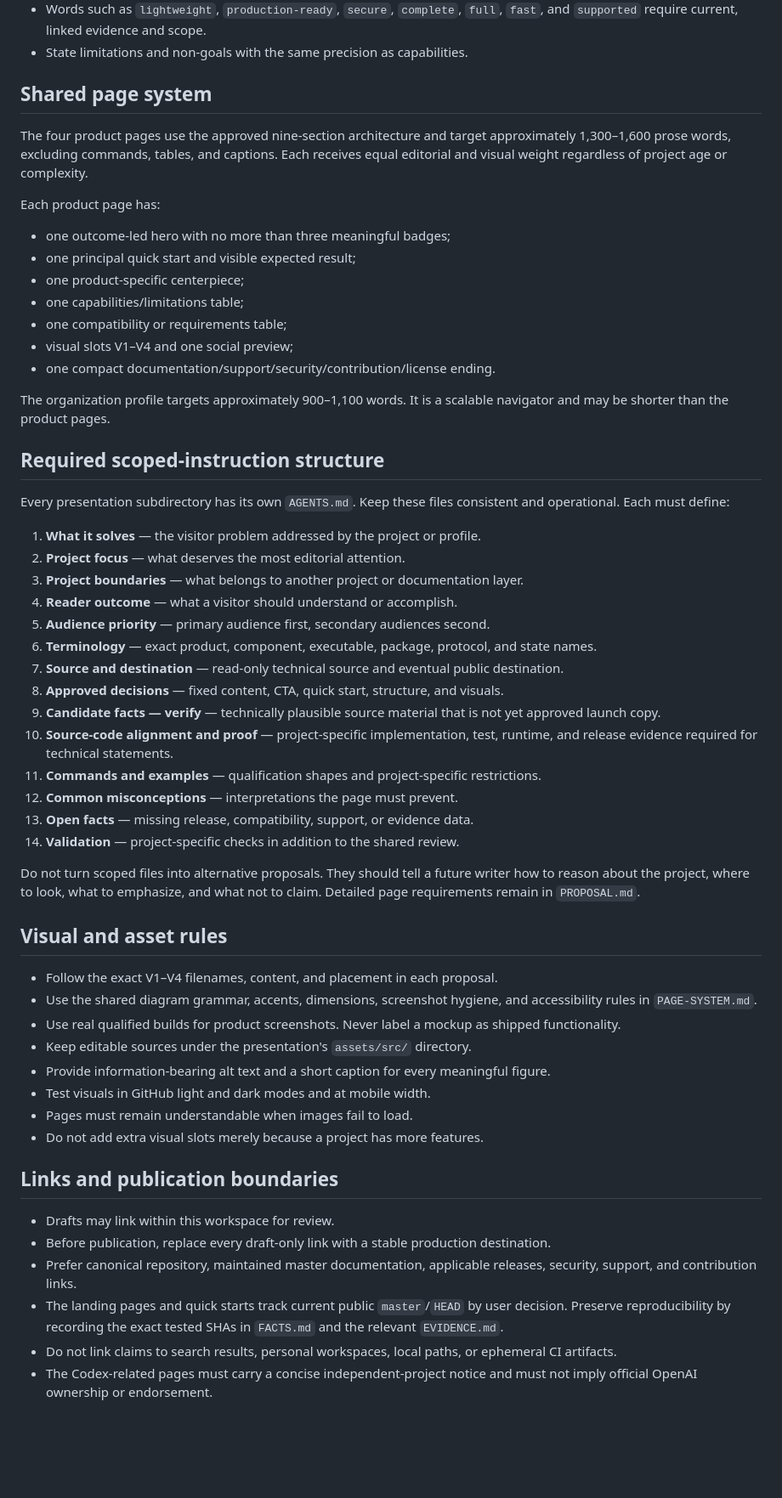
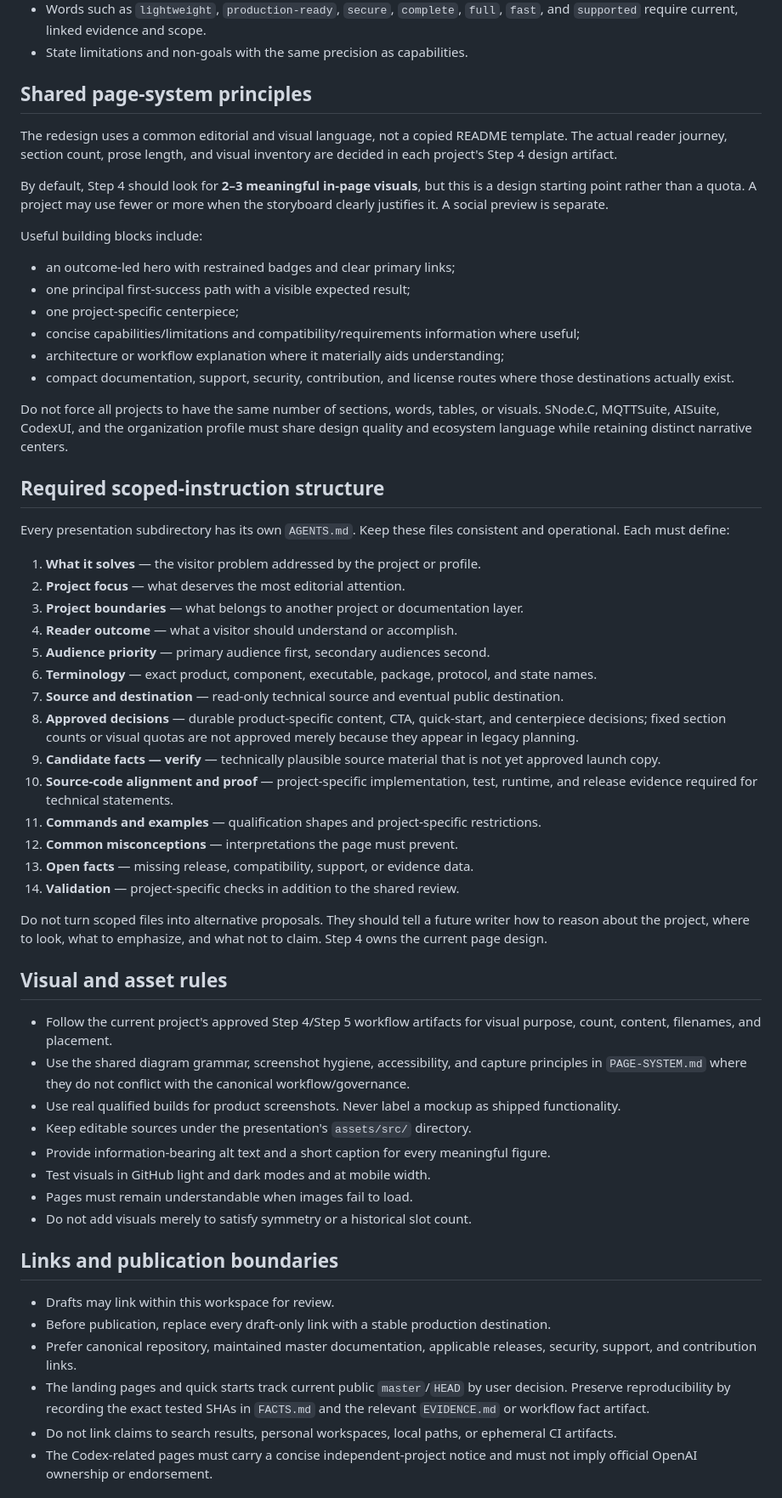
Before and after one commit to SNodeC/SNode.C-Landingpages, a Markdown page: AGENTS.md, the part around one of its changes. Shown at 85% size. Drawn GitHub-style; blank space fills up the shorter version.

Commit message:
Make canonical README workflow authoritative

```diff
--- a/AGENTS.md
+++ b/AGENTS.md
@@ -143,25 +162,31 @@ point to the exact reviewed commit; visitor navigation may point to maintained
   `full`, `fast`, and `supported` require current, linked evidence and scope.
 - State limitations and non-goals with the same precision as capabilities.
 
-## Shared page system
+## Shared page-system principles
 
-The four product pages use the approved nine-section architecture and target
-approximately 1,300–1,600 prose words, excluding commands, tables, and captions.
-Each receives equal editorial and visual weight regardless of project age or
-complexity.
+The redesign uses a common editorial and visual language, not a copied README
+template. The actual reader journey, section count, prose length, and visual
+inventory are decided in each project's Step 4 design artifact.
 
-Each product page has:
+By default, Step 4 should look for **2–3 meaningful in-page visuals**, but this is
+a design starting point rather than a quota. A project may use fewer or more
+when the storyboard clearly justifies it. A social preview is separate.
 
-- one outcome-led hero with no more than three meaningful badges;
-- one principal quick start and visible expected result;
-- one product-specific centerpiece;
-- one capabilities/limitations table;
-- one compatibility or requirements table;
-- visual slots V1–V4 and one social preview;
-- one compact documentation/support/security/contribution/license ending.
+Useful building blocks include:
 
-The organization profile targets approximately 900–1,100 words. It is a
-scalable navigator and may be shorter than the product pages.
+- an outcome-led hero with restrained badges and clear primary links;
+- one principal first-success path with a visible expected result;
+- one project-specific centerpiece;
+- concise capabilities/limitations and compatibility/requirements information
+  where useful;
+- architecture or workflow explanation where it materially aids understanding;
+- compact documentation, support, security, contribution, and license routes
+  where those destinations actually exist.
+
+Do not force all projects to have the same number of sections, words, tables, or
+visuals. SNode.C, MQTTSuite, AISuite, CodexUI, and the organization profile must
+share design quality and ecosystem language while retaining distinct narrative
+centers.
 
 ## Required scoped-instruction structure
 
@@ -178,8 +203,9 @@ consistent and operational. Each must define:
    and state names.
 7. **Source and destination** — read-only technical source and eventual public
    destination.
-8. **Approved decisions** — fixed content, CTA, quick start, structure, and
-   visuals.
+8. **Approved decisions** — durable product-specific content, CTA, quick-start,
+   and centerpiece decisions; fixed section counts or visual quotas are not
+   approved merely because they appear in legacy planning.
 9. **Candidate facts — verify** — technically plausible source material that is
    not yet approved launch copy.
 10. **Source-code alignment and proof** — project-specific implementation,
@@ -192,13 +218,15 @@ consistent and operational. Each must define:
 
 Do not turn scoped files into alternative proposals. They should tell a future
 writer how to reason about the project, where to look, what to emphasize, and
-what not to claim. Detailed page requirements remain in `PROPOSAL.md`.
+what not to claim. Step 4 owns the current page design.
 
 ## Visual and asset rules
 
-- Follow the exact V1–V4 filenames, content, and placement in each proposal.
-- Use the shared diagram grammar, accents, dimensions, screenshot hygiene, and
-  accessibility rules in `PAGE-SYSTEM.md`.
+- Follow the current project's approved Step 4/Step 5 workflow artifacts for
+  visual purpose, count, content, filenames, and placement.
+- Use the shared diagram grammar, screenshot hygiene, accessibility, and capture
+  principles in `PAGE-SYSTEM.md` where they do not conflict with the canonical
+  workflow/governance.
 - Use real qualified builds for product screenshots. Never label a mockup as
   shipped functionality.
 - Keep editable sources under the presentation's `assets/src/` directory.
@@ -206,7 +234,7 @@ what not to claim. Detailed page requirements remain in `PROPOSAL.md`.
   figure.
 - Test visuals in GitHub light and dark modes and at mobile width.
 - Pages must remain understandable when images fail to load.
-- Do not add extra visual slots merely because a project has more features.
+- Do not add visuals merely to satisfy symmetry or a historical slot count.
 
 ## Links and publication boundaries
 
@@ -217,7 +245,7 @@ what not to claim. Detailed page requirements remain in `PROPOSAL.md`.
   releases, security, support, and contribution links.
 - The landing pages and quick starts track current public `master`/`HEAD` by
   user decision. Preserve reproducibility by recording the exact tested SHAs in
-  `FACTS.md` and the relevant `EVIDENCE.md`.
+  `FACTS.md` and the relevant `EVIDENCE.md` or workflow fact artifact.
 - Do not link claims to search results, personal workspaces, local paths, or
   ephemeral CI artifacts.
 - The Codex-related pages must carry a concise independent-project notice and
```
Also changed, not shown: other parts of AGENTS.md (+44 -23 lines).
